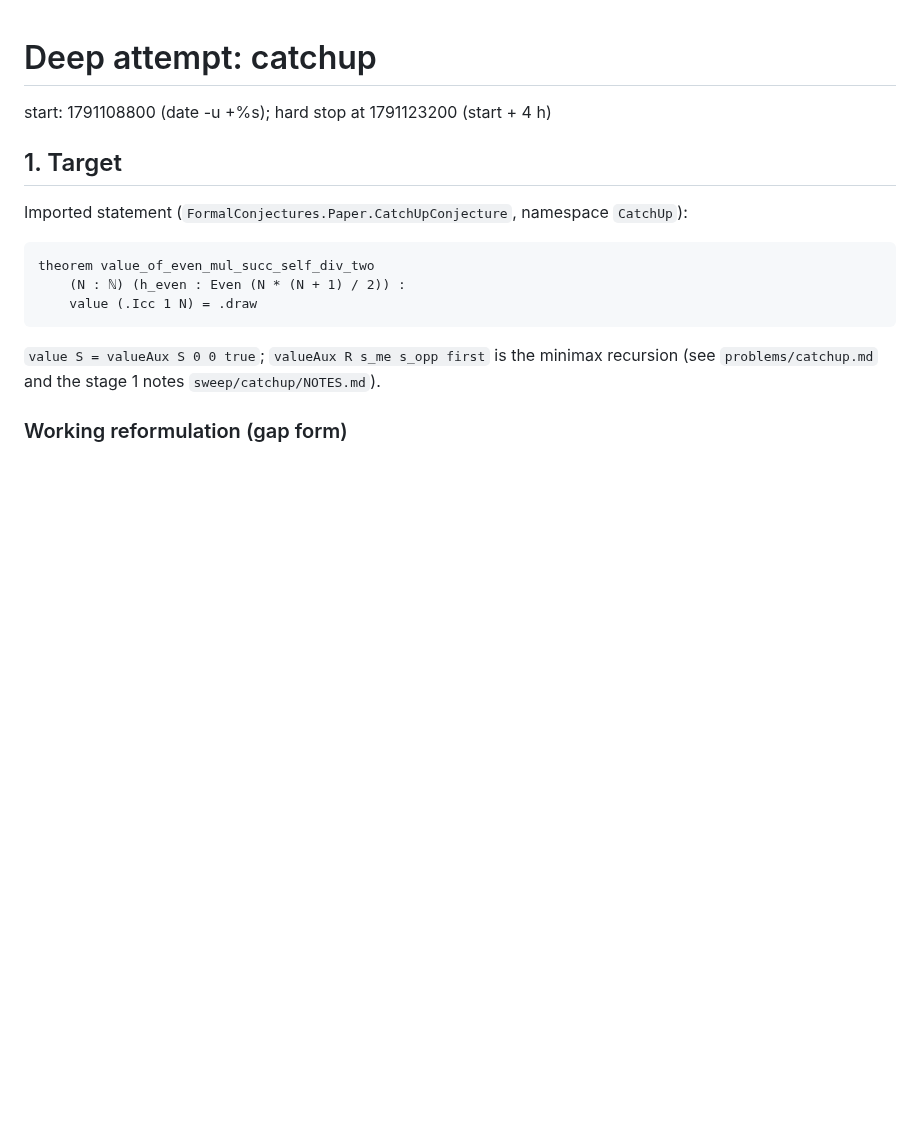
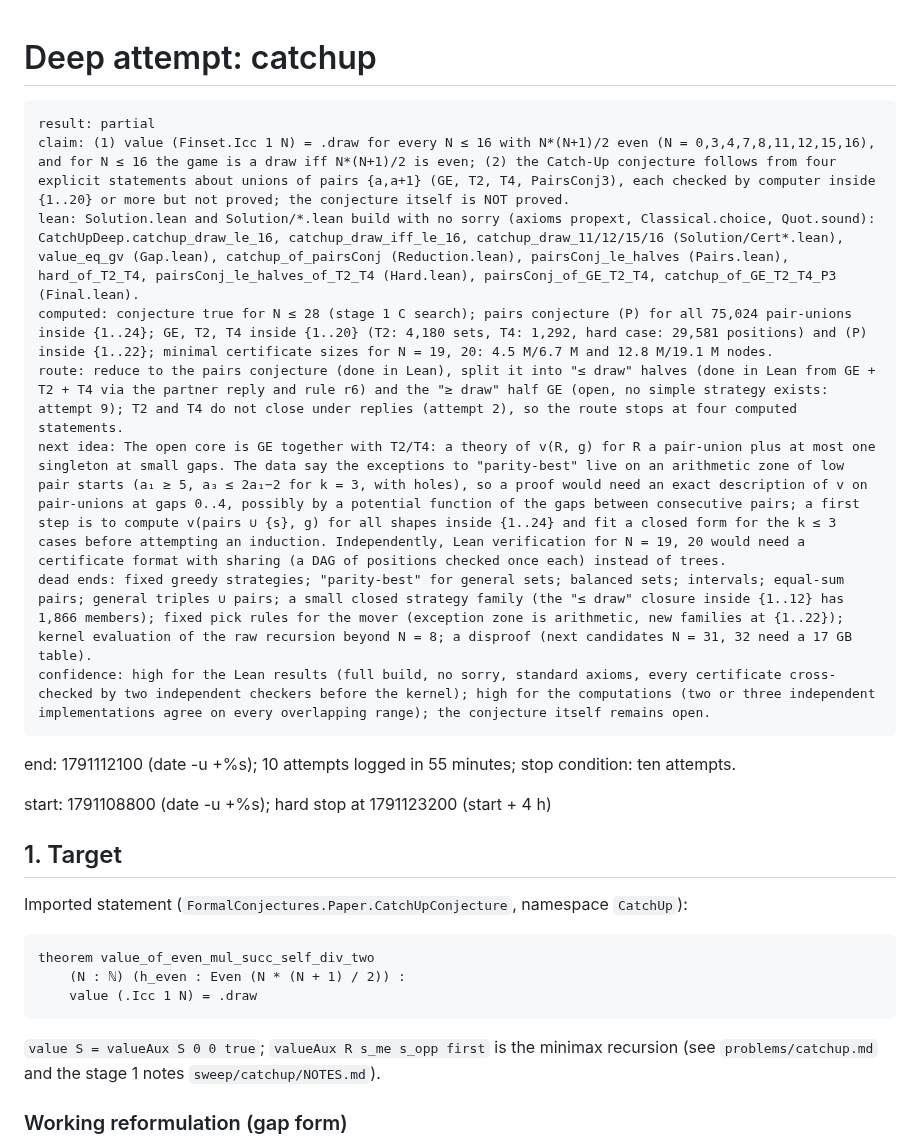
Before and after one commit to danielpuri1901/erdos-lean-formalization, a Markdown page: deep/catchup/NOTEBOOK.md, the part around the change. GitHub-like rendering; blank space fills up the shorter version.

Commit message:
deep(catchup): done partial

````diff
--- a/deep/catchup/NOTEBOOK.md
+++ b/deep/catchup/NOTEBOOK.md
@@ -1,4 +1,17 @@
 # Deep attempt: catchup
+
+```
+result: partial
+claim: (1) value (Finset.Icc 1 N) = .draw for every N ≤ 16 with N*(N+1)/2 even (N = 0,3,4,7,8,11,12,15,16), and for N ≤ 16 the game is a draw iff N*(N+1)/2 is even; (2) the Catch-Up conjecture follows from four explicit statements about unions of pairs {a,a+1} (GE, T2, T4, PairsConj3), each checked by computer inside {1..20} or more but not proved; the conjecture itself is NOT proved.
+lean: Solution.lean and Solution/*.lean build with no sorry (axioms propext, Classical.choice, Quot.sound): CatchUpDeep.catchup_draw_le_16, catchup_draw_iff_le_16, catchup_draw_11/12/15/16 (Solution/Cert*.lean), value_eq_gv (Gap.lean), catchup_of_pairsConj (Reduction.lean), pairsConj_le_halves (Pairs.lean), hard_of_T2_T4, pairsConj_le_halves_of_T2_T4 (Hard.lean), pairsConj_of_GE_T2_T4, catchup_of_GE_T2_T4_P3 (Final.lean).
+computed: conjecture true for N ≤ 28 (stage 1 C search); pairs conjecture (P) for all 75,024 pair-unions inside {1..24}; GE, T2, T4 inside {1..20} (T2: 4,180 sets, T4: 1,292, hard case: 29,581 positions) and (P) inside {1..22}; minimal certificate sizes for N = 19, 20: 4.5 M/6.7 M and 12.8 M/19.1 M nodes.
+route: reduce to the pairs conjecture (done in Lean), split it into "≤ draw" halves (done in Lean from GE + T2 + T4 via the partner reply and rule r6) and the "≥ draw" half GE (open, no simple strategy exists: attempt 9); T2 and T4 do not close under replies (attempt 2), so the route stops at four computed statements.
+next idea: The open core is GE together with T2/T4: a theory of v(R, g) for R a pair-union plus at most one singleton at small gaps. The data say the exceptions to "parity-best" live on an arithmetic zone of low pair starts (a₁ ≥ 5, a₃ ≤ 2a₁−2 for k = 3, with holes), so a proof would need an exact description of v on pair-unions at gaps 0..4, possibly by a potential function of the gaps between consecutive pairs; a first step is to compute v(pairs ∪ {s}, g) for all shapes inside {1..24} and fit a closed form for the k ≤ 3 cases before attempting an induction. Independently, Lean verification for N = 19, 20 would need a certificate format with sharing (a DAG of positions checked once each) instead of trees.
+dead ends: fixed greedy strategies; "parity-best" for general sets; balanced sets; intervals; equal-sum pairs; general triples ∪ pairs; a small closed strategy family (the "≤ draw" closure inside {1..12} has 1,866 members); fixed pick rules for the mover (exception zone is arithmetic, new families at {1..22}); kernel evaluation of the raw recursion beyond N = 8; a disproof (next candidates N = 31, 32 need a 17 GB table).
+confidence: high for the Lean results (full build, no sorry, standard axioms, every certificate cross-checked by two independent checkers before the kernel); high for the computations (two or three independent implementations agree on every overlapping range); the conjecture itself remains open.
+```
+
+end: 1791112100 (date -u +%s); 10 attempts logged in 55 minutes; stop condition: ten attempts.
 
 start: 1791108800 (date -u +%s); hard stop at 1791123200 (start + 4 h)
 
````
Also changed, not shown: LESSONS.md (+13 -0 lines).
